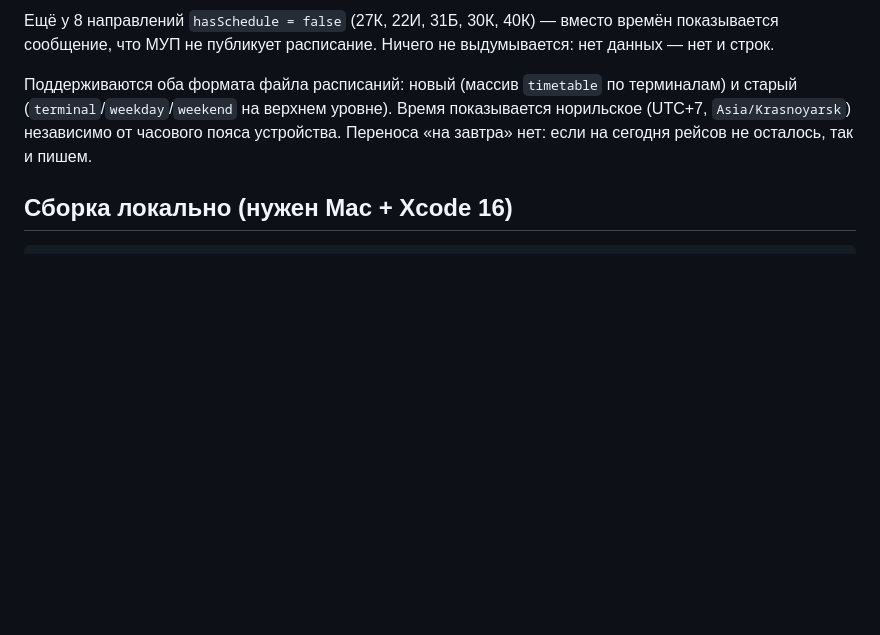
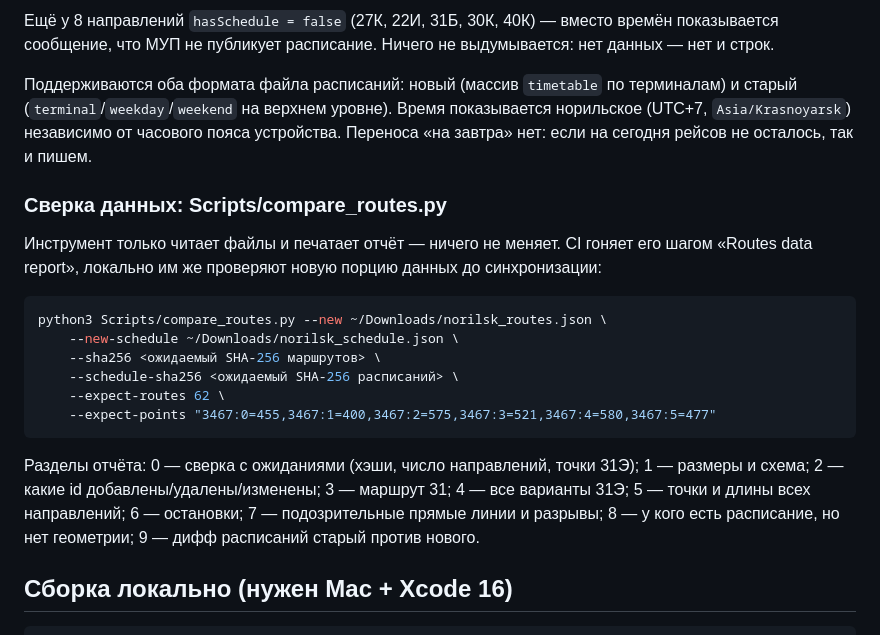
Before and after one commit to sanyaragora24-oss/norilsk-transport, a Markdown page: iosApp/README.md, the part around the change. GitHub-like rendering; blank space fills up the shorter version.

Commit message:
Document the routes comparison tool in iosApp/README
Scripts/compare_routes.py has been running in CI as the 'Routes data report'
step since the Android v1.2.9 sync, but was not described anywhere. This adds
a short section with the command used for the production check and the list
of report sections. Documentation only.

Co-authored-by: arena-agent <297053741+arena-agent@users.noreply.github.com>

````diff
--- a/iosApp/README.md
+++ b/iosApp/README.md
@@ -73,6 +73,26 @@ Resources/                   norilsk_routes.json, norilsk_schedule.json, Privacy
 норильское (UTC+7, `Asia/Krasnoyarsk`) независимо от часового пояса устройства.
 Переноса «на завтра» нет: если на сегодня рейсов не осталось, так и пишем.
 
+### Сверка данных: Scripts/compare_routes.py
+
+Инструмент только читает файлы и печатает отчёт — ничего не меняет. CI гоняет его
+шагом «Routes data report», локально им же проверяют новую порцию данных до синхронизации:
+
+```bash
+python3 Scripts/compare_routes.py --new ~/Downloads/norilsk_routes.json \
+    --new-schedule ~/Downloads/norilsk_schedule.json \
+    --sha256 <ожидаемый SHA-256 маршрутов> \
+    --schedule-sha256 <ожидаемый SHA-256 расписаний> \
+    --expect-routes 62 \
+    --expect-points "3467:0=455,3467:1=400,3467:2=575,3467:3=521,3467:4=580,3467:5=477"
+```
+
+Разделы отчёта: 0 — сверка с ожиданиями (хэши, число направлений, точки 31Э);
+1 — размеры и схема; 2 — какие id добавлены/удалены/изменены; 3 — маршрут 31;
+4 — все варианты 31Э; 5 — точки и длины всех направлений; 6 — остановки;
+7 — подозрительные прямые линии и разрывы; 8 — у кого есть расписание, но нет
+геометрии; 9 — дифф расписаний старый против нового.
+
 ## Сборка локально (нужен Mac + Xcode 16)
 
 ```bash
````
